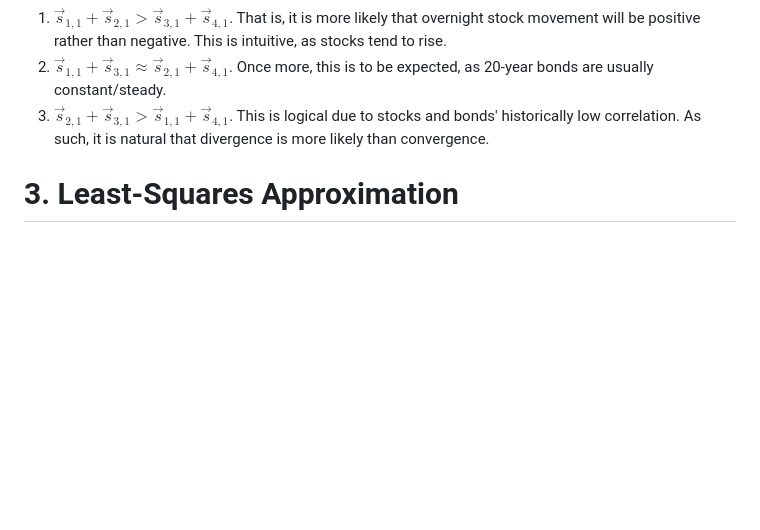
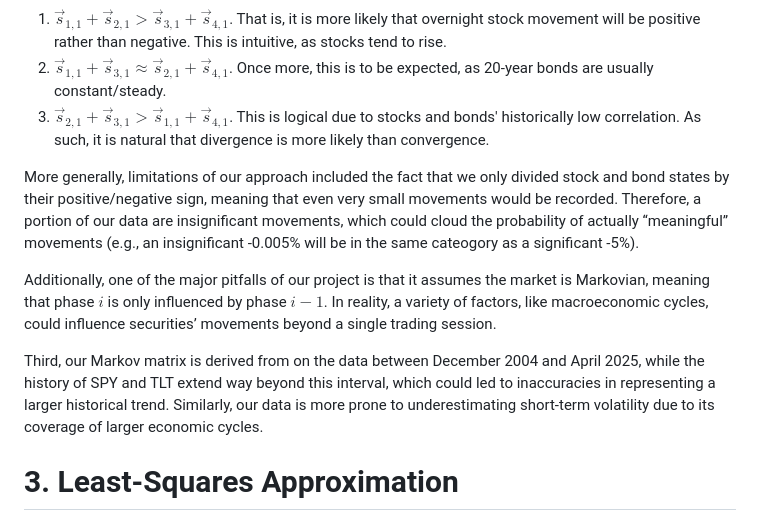
Before and after one commit to SebastianReyes2005/LinearAlgebraProject, a Markdown page: LinearProject2/Probabilistic Analysis of Stock and Bond Gapping by Linear Algebra.md, the part around the change. Rendered like a GitHub page; blank space fills up the shorter version.

```diff
--- a/LinearProject2/Probabilistic Analysis of Stock and Bond Gapping by Linear Algebra.md
+++ b/LinearProject2/Probabilistic Analysis of Stock and Bond Gapping by Linear Algebra.md
@@ -226,6 +226,25 @@ The steady-state vector found provided three primary insights.
     This is logical due to stocks and bonds' historically low
     correlation. As such, it is natural that divergence is more likely
     than convergence.
+
+More generally, limitations of our approach included the fact that we
+only divided stock and bond states by their positive/negative sign,
+meaning that even very small movements would be recorded. Therefore, a
+portion of our data are insignificant movements, which could cloud the
+probability of actually “meaningful” movements (e.g., an insignificant
+-0.005% will be in the same cateogory as a significant -5%).
+
+Additionally, one of the major pitfalls of our project is that it
+assumes the market is Markovian, meaning that phase $i$ is only
+influenced by phase $i-1$. In reality, a variety of factors, like
+macroeconomic cycles, could influence securities’ movements beyond a
+single trading session.
+
+Third, our Markov matrix is derived from on the data between December
+2004 and April 2025, while the history of SPY and TLT extend way beyond
+this interval, which could led to inaccuracies in representing a larger
+historical trend. Similarly, our data is more prone to underestimating
+short-term volatility due to its coverage of larger economic cycles.
 
 # 3. Least-Squares Approximation
 
```
